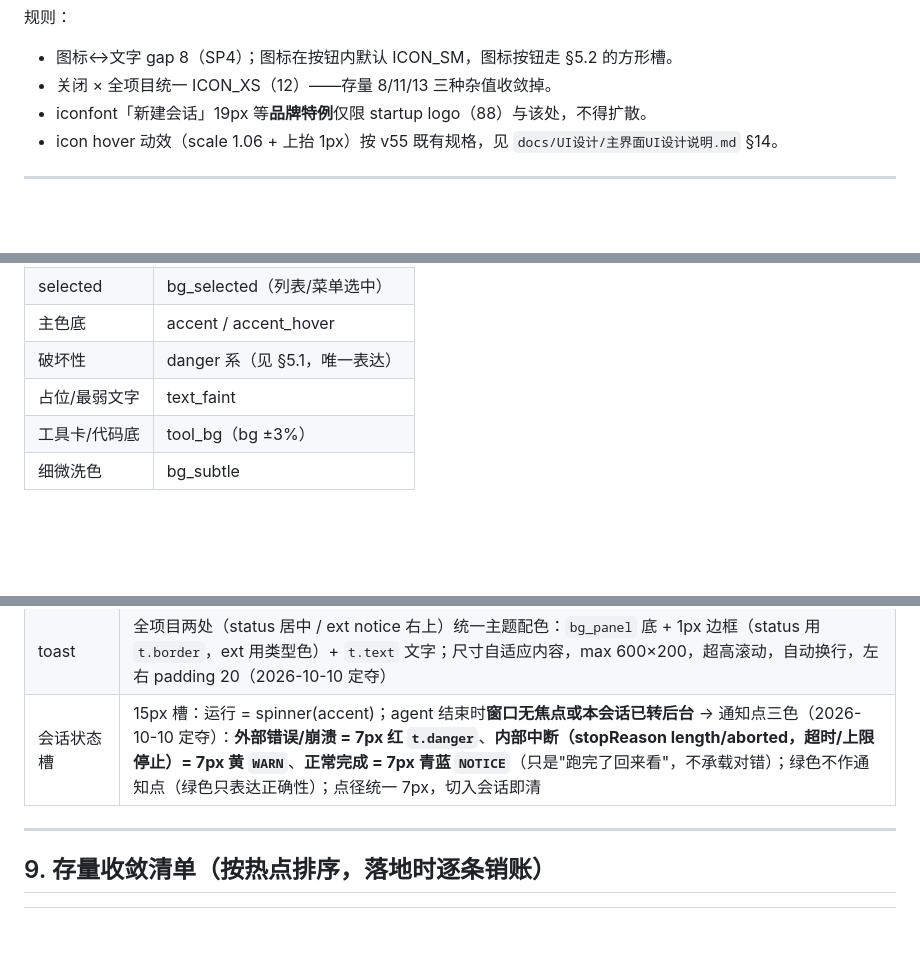
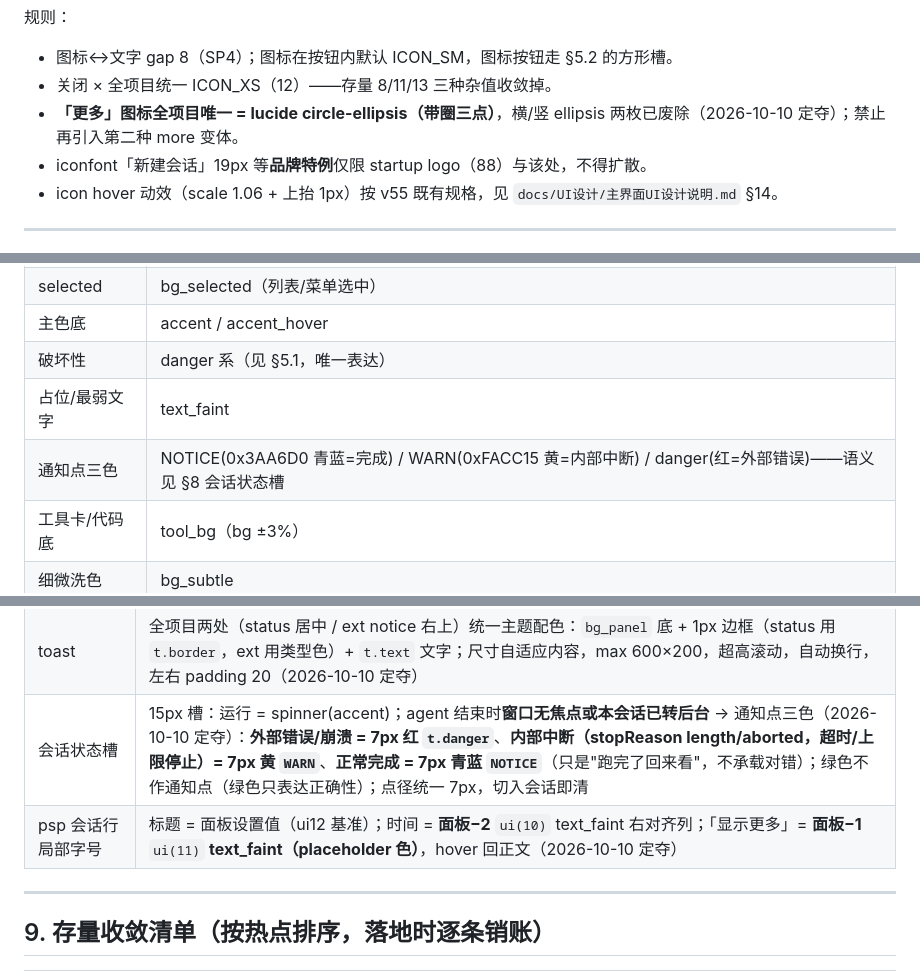
Before and after one commit to danielbill/pi-flash, a Markdown page: docs/UI设计/UI组件规范.md, 3 parts joined by grey strips. GitHub-like rendering; blank space fills up the shorter version.

Commit message:
docs(ui): 规范回写本日定夺——§3「更多」图标唯一=circle-ellipsis（横/竖 ellipsis 废除）；§6 通知点三色令牌（NOTICE/WARN/danger）；§8 补 psp 会话行局部字号（显示更多=面板−1 placeholder 色、时间=面板−2）

```diff
--- a/docs/UI设计/UI组件规范.md
+++ b/docs/UI设计/UI组件规范.md
@@ -102,6 +102,7 @@
 规则：
 - 图标↔文字 gap 8（SP4）；图标在按钮内默认 ICON_SM，图标按钮走 §5.2 的方形槽。
 - 关闭 × 全项目统一 ICON_XS（12）——存量 8/11/13 三种杂值收敛掉。
+- **「更多」图标全项目唯一 = lucide circle-ellipsis（带圈三点）**，横/竖 ellipsis 两枚已废除（2026-10-10 定夺）；禁止再引入第二种 more 变体。
 - iconfont「新建会话」19px 等**品牌特例**仅限 startup logo（88）与该处，不得扩散。
 - icon hover 动效（scale 1.06 + 上抬 1px）按 v55 既有规格，见 `docs/UI设计/主界面UI设计说明.md` §14。
 
@@ -247,6 +248,7 @@ composer 胶囊（rounded16、pt10 pb12、AutoGrow 3–10 行）为既有特例
 | 主色底 | accent / accent_hover |
 | 破坏性 | danger 系（见 §5.1，唯一表达） |
 | 占位/最弱文字 | text_faint |
+| 通知点三色 | NOTICE(0x3AA6D0 青蓝=完成) / WARN(0xFACC15 黄=内部中断) / danger(红=外部错误)——语义见 §8 会话状态槽 |
 | 工具卡/代码底 | tool_bg（bg ±3%） |
 | 细微洗色 | bg_subtle |
 
@@ -275,6 +277,7 @@ composer 胶囊（rounded16、pt10 pb12、AutoGrow 3–10 行）为既有特例
 | 图标 hover | scale 1.06 + 上抬 1px（v55 规格，paint 期矩阵实现） |
 | toast | 全项目两处（status 居中 / ext notice 右上）统一主题配色：`bg_panel` 底 + 1px 边框（status 用 `t.border`，ext 用类型色）+ `t.text` 文字；尺寸自适应内容，max 600×200，超高滚动，自动换行，左右 padding 20（2026-10-10 定夺） |
 | 会话状态槽 | 15px 槽：运行 = spinner(accent)；agent 结束时**窗口无焦点或本会话已转后台** → 通知点三色（2026-10-10 定夺）：**外部错误/崩溃 = 7px 红 `t.danger`**、**内部中断（stopReason length/aborted，超时/上限停止）= 7px 黄 `WARN`**、**正常完成 = 7px 青蓝 `NOTICE`**（只是"跑完了回来看"，不承载对错）；绿色不作通知点（绿色只表达正确性）；点径统一 7px，切入会话即清 |
+| psp 会话行局部字号 | 标题 = 面板设置值（ui12 基准）；时间 = **面板−2** `ui(10)` text_faint 右对齐列；「显示更多」= **面板−1** `ui(11)` **text_faint（placeholder 色）**，hover 回正文（2026-10-10 定夺） |
 
 ---
 
```
